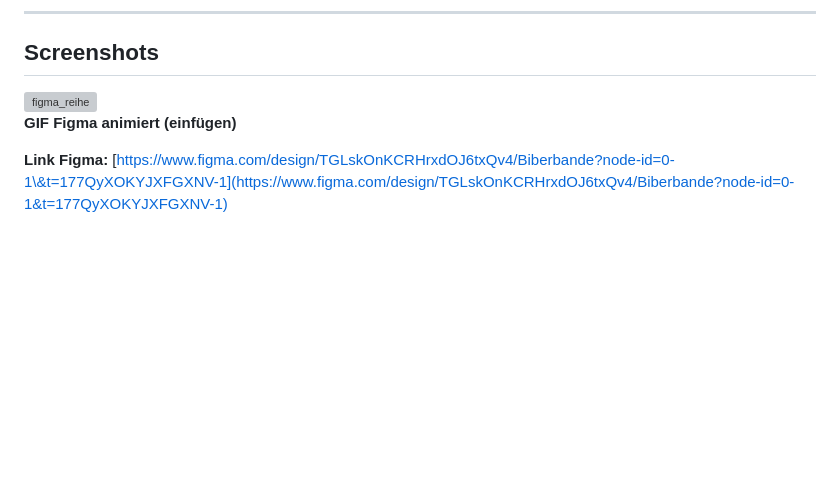
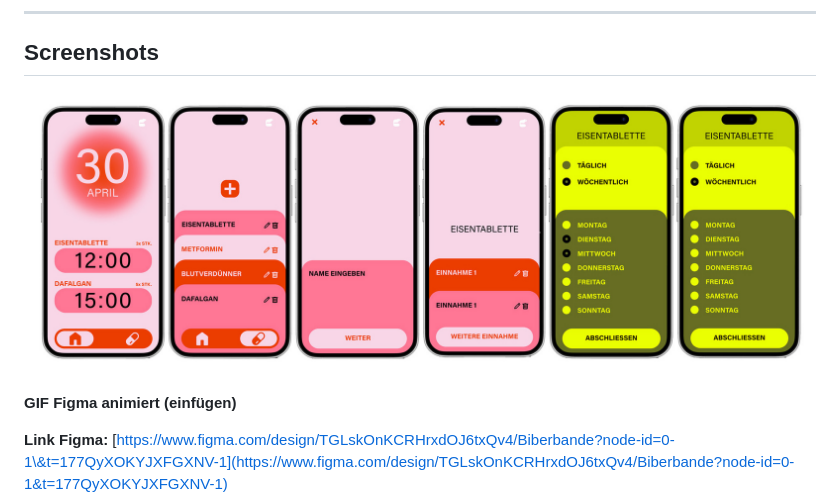
Before and after one commit to NadiaGiliberti/Biberbande, a Markdown page: README.md, the part around the change. Rendered like a GitHub page; blank space fills up the shorter version; grey boxes are pictures that could not be loaded.

```diff
--- a/README.md
+++ b/README.md
@@ -55,7 +55,8 @@ Sobald das Medikament und die erste Einnahme erfasst sind, kann man über die Se
 ---
 
 ## Screenshots
-<img src="images/figma_reihe" alt="figma_reihe" width="30%" />
+![Figma Reihe](images/figma_reihe.jpg)
+
 
 
 **GIF Figma animiert (einfügen)**
```
